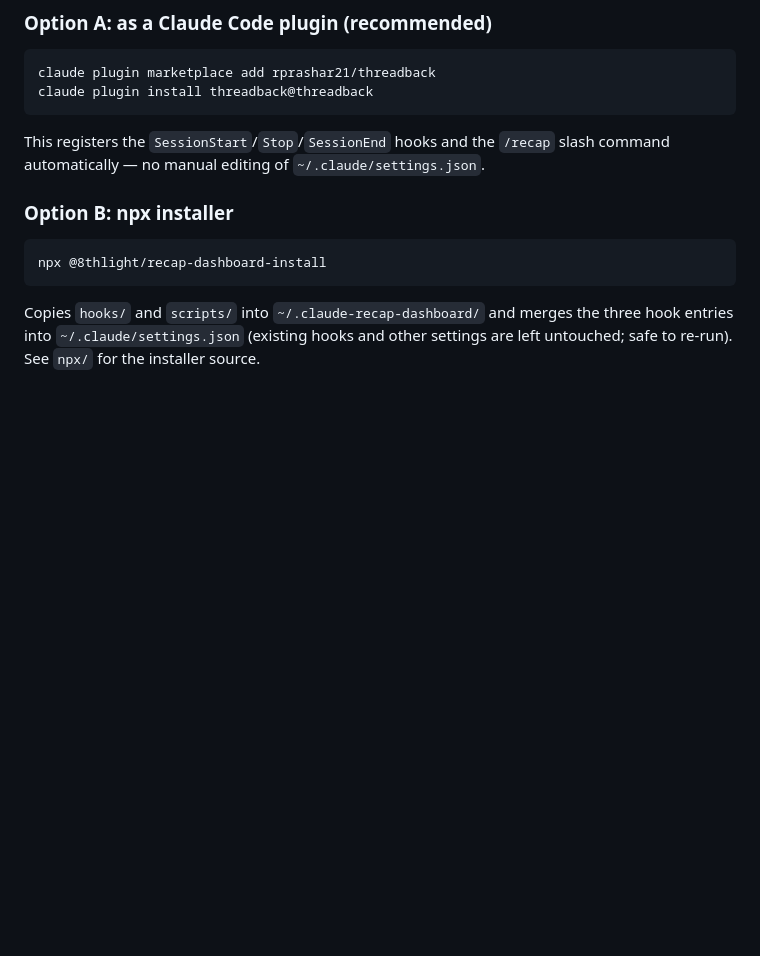
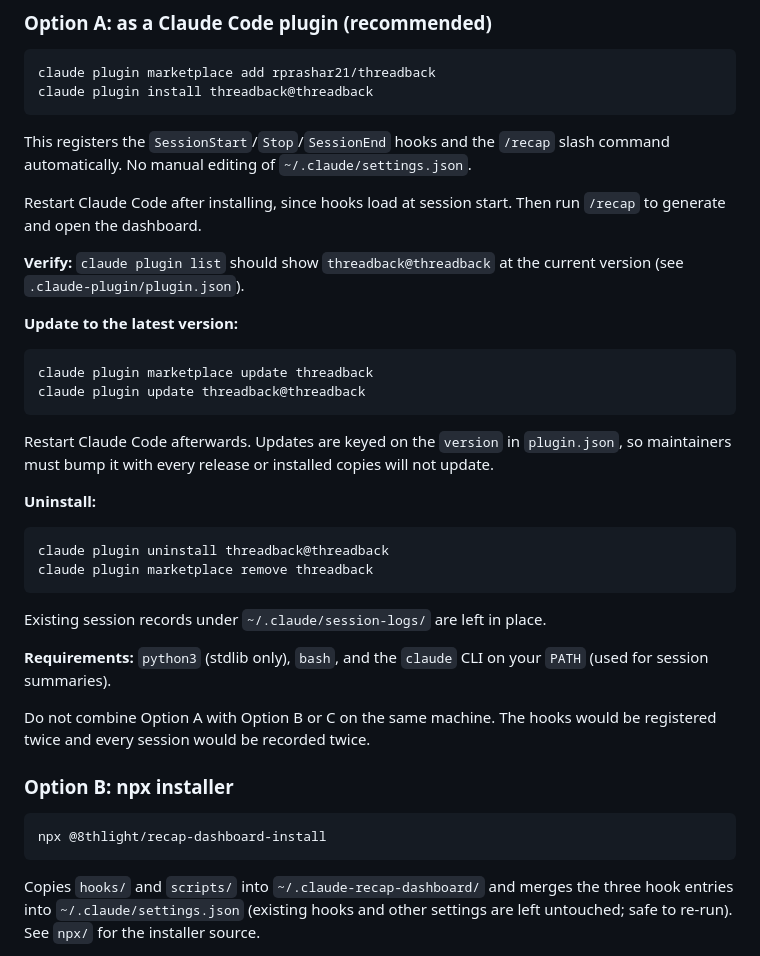
Before and after one commit to rprashar21/threadback, a Markdown page: README.md, the part around the change. Drawn GitHub-style; blank space fills up the shorter version.

Commit message:
Expand README plugin install, update, and uninstall instructions
Co-Authored-By: Claude Sonnet 5.5 <noreply@anthropic.com>

````diff
--- a/README.md
+++ b/README.md
@@ -61,7 +61,39 @@ claude plugin install threadback@threadback
 ```
 
 This registers the `SessionStart`/`Stop`/`SessionEnd` hooks and the `/recap`
-slash command automatically — no manual editing of `~/.claude/settings.json`.
+slash command automatically. No manual editing of `~/.claude/settings.json`.
+
+Restart Claude Code after installing, since hooks load at session start. Then
+run `/recap` to generate and open the dashboard.
+
+**Verify:** `claude plugin list` should show `threadback@threadback` at the
+current version (see `.claude-plugin/plugin.json`).
+
+**Update to the latest version:**
+
+```
+claude plugin marketplace update threadback
+claude plugin update threadback@threadback
+```
+
+Restart Claude Code afterwards. Updates are keyed on the `version` in
+`plugin.json`, so maintainers must bump it with every release or installed
+copies will not update.
+
+**Uninstall:**
+
+```
+claude plugin uninstall threadback@threadback
+claude plugin marketplace remove threadback
+```
+
+Existing session records under `~/.claude/session-logs/` are left in place.
+
+**Requirements:** `python3` (stdlib only), `bash`, and the `claude` CLI on
+your `PATH` (used for session summaries).
+
+Do not combine Option A with Option B or C on the same machine. The hooks
+would be registered twice and every session would be recorded twice.
 
 ### Option B: npx installer
 
````
